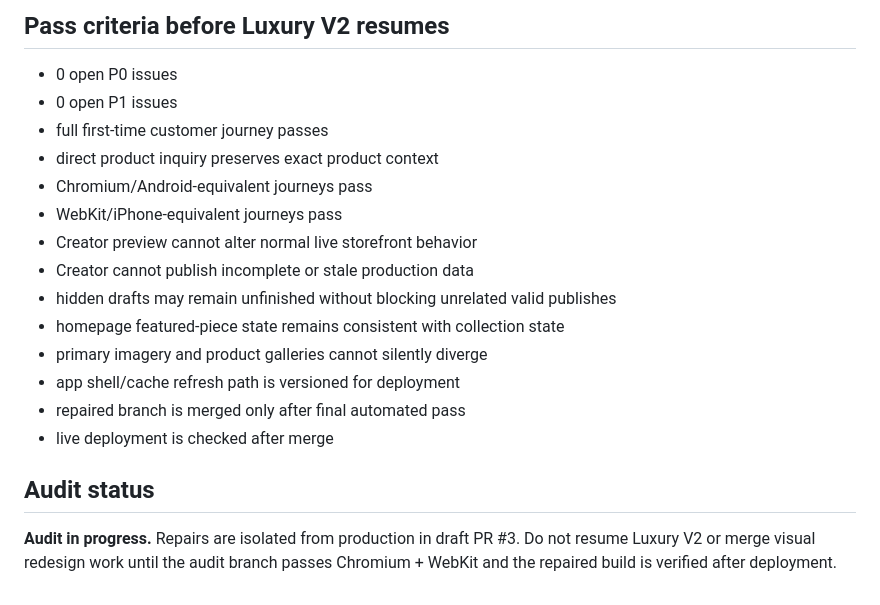
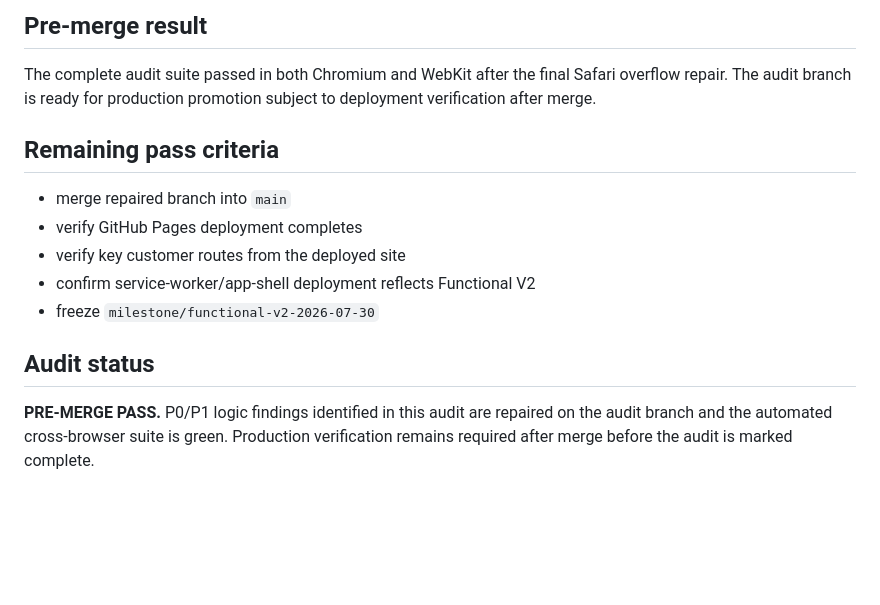
Before and after one commit to milanesajade-art/OldSoulGem, a Markdown page: docs/FUNCTIONAL_AUDIT_2026-07-30.md, the part around one of its changes. Drawn GitHub-style; blank space fills up the shorter version.

```diff
--- a/docs/FUNCTIONAL_AUDIT_2026-07-30.md
+++ b/docs/FUNCTIONAL_AUDIT_2026-07-30.md
@@ -126,19 +140,13 @@ Customer script versions were bumped and the service-worker shell was advanced t
 
-## Pass criteria before Luxury V2 resumes
-- 0 open P0 issues
-- 0 open P1 issues
-- full first-time customer journey passes
-- direct product inquiry preserves exact product context
-- Chromium/Android-equivalent journeys pass
-- WebKit/iPhone-equivalent journeys pass
-- Creator preview cannot alter normal live storefront behavior
-- Creator cannot publish incomplete or stale production data
-- hidden drafts may remain unfinished without blocking unrelated valid publishes
-- homepage featured-piece state remains consistent with collection state
-- primary imagery and product galleries cannot silently diverge
-- app shell/cache refresh path is versioned for deployment
-- repaired branch is merged only after final automated pass
-- live deployment is checked after merge
+## Pre-merge result
+The complete audit suite passed in both Chromium and WebKit after the final Safari overflow repair. The audit branch is ready for production promotion subject to deployment verification after merge.
+
+## Remaining pass criteria
+- merge repaired branch into `main`
+- verify GitHub Pages deployment completes
+- verify key customer routes from the deployed site
+- confirm service-worker/app-shell deployment reflects Functional V2
+- freeze `milestone/functional-v2-2026-07-30`
 
 ## Audit status
-**Audit in progress.** Repairs are isolated from production in draft PR #3. Do not resume Luxury V2 or merge visual redesign work until the audit branch passes Chromium + WebKit and the repaired build is verified after deployment.
+**PRE-MERGE PASS.** P0/P1 logic findings identified in this audit are repaired on the audit branch and the automated cross-browser suite is green. Production verification remains required after merge before the audit is marked complete.
```
Also changed, not shown: other parts of docs/FUNCTIONAL_AUDIT_2026-07-30.md (+48 -34 lines).
